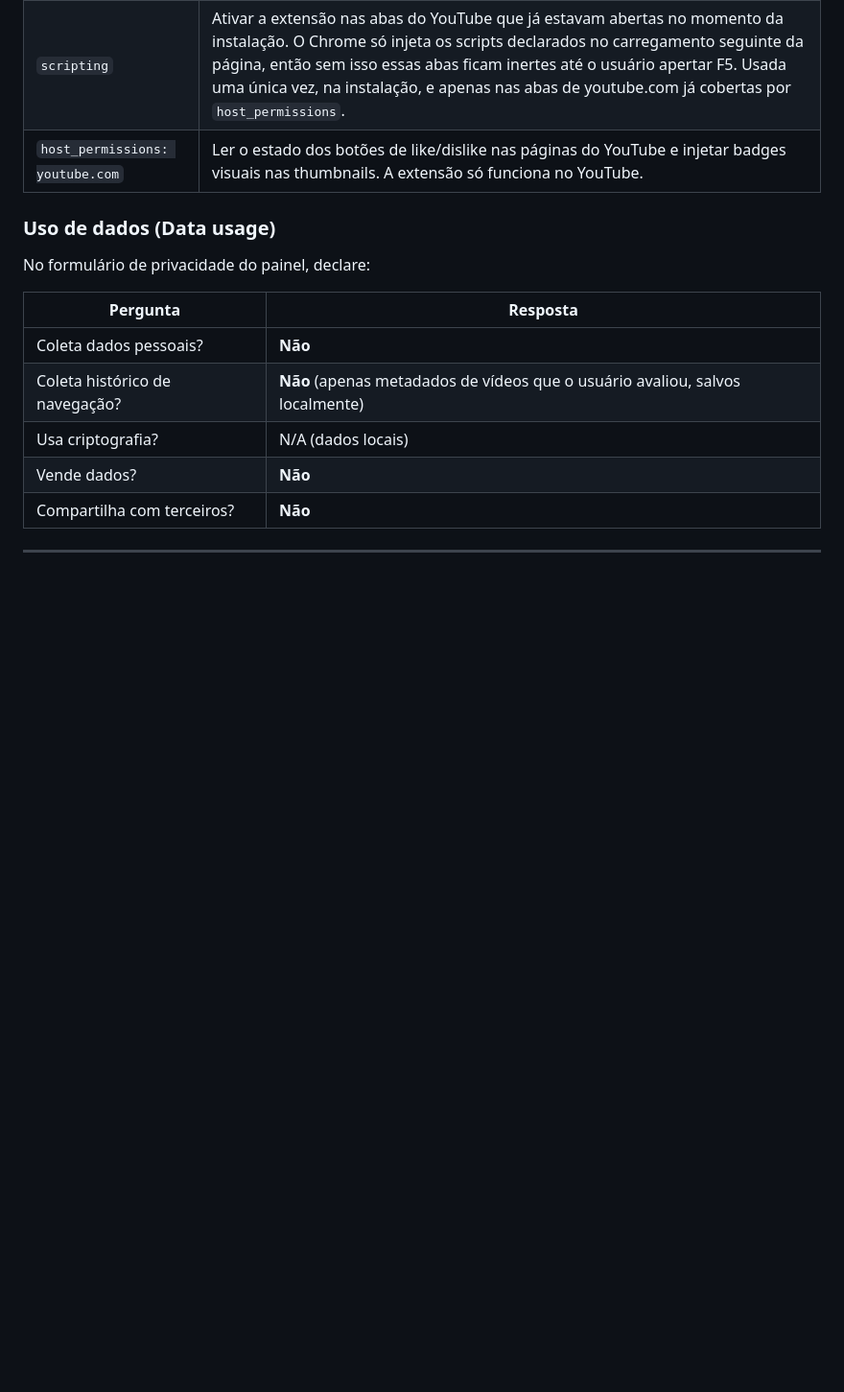
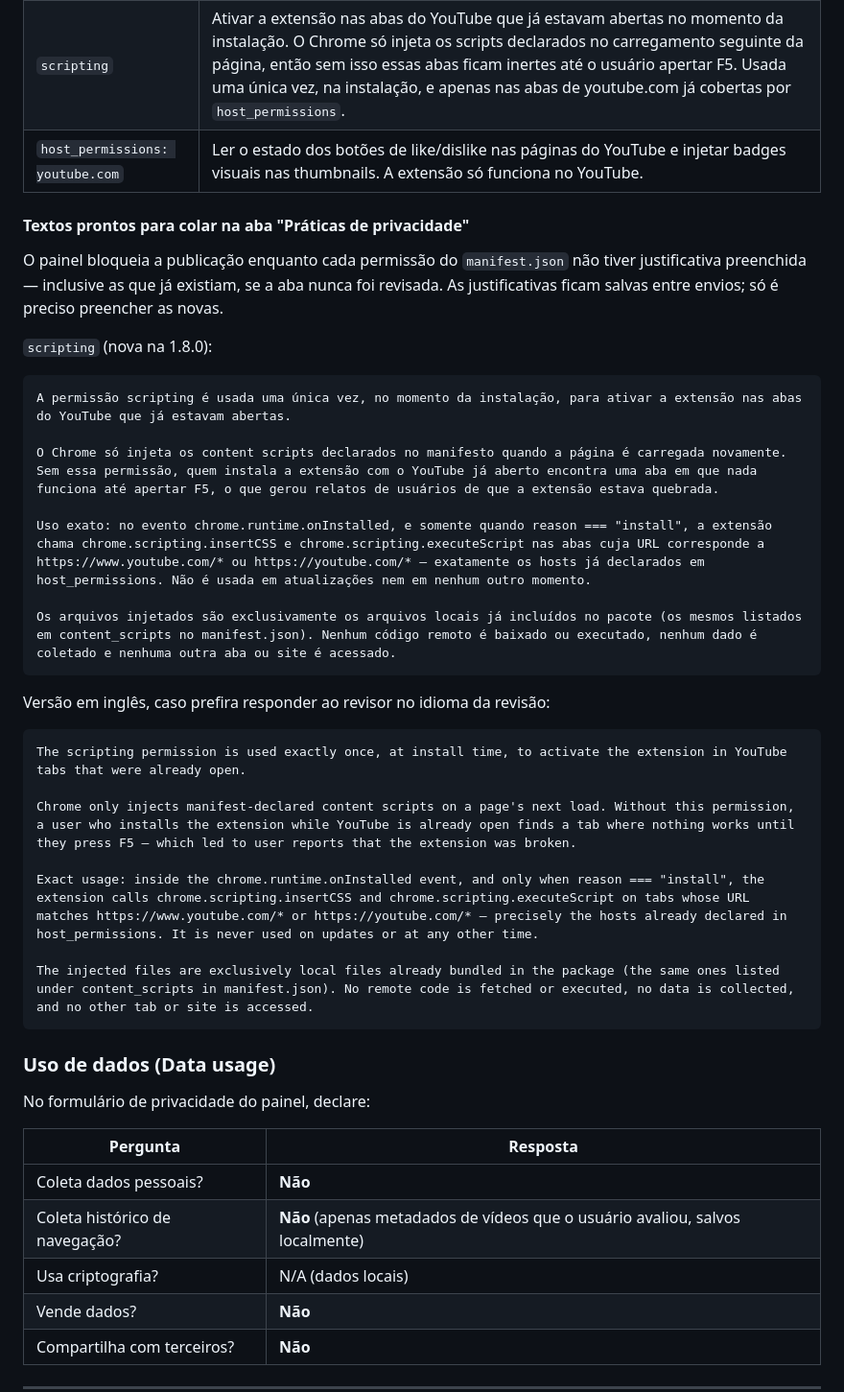
Before and after one commit to BrunoLagoa/youtube-check, a Markdown page: docs/chrome-web-store.md, the part around the change. Shown at 96% size. GitHub-like rendering; blank space fills up the shorter version.

Commit message:
docs: justificativa pronta da permissão scripting para a Chrome Web Store
O painel bloqueia a publicação da 1.8.0 até a aba "Práticas de privacidade"
receber a justificativa da permissão nova. O texto agora fica versionado, em
português e inglês, para não precisar ser reescrito a cada envio.

Co-Authored-By: Claude Opus 5 (1M context) <noreply@anthropic.com>

````diff
--- a/docs/chrome-web-store.md
+++ b/docs/chrome-web-store.md
@@ -156,6 +156,36 @@ Ajudar o usuário a identificar visualmente vídeos do YouTube que ele já assis
 | `alarms` | Agenda uma verificação diária que aplica a limpeza automática de histórico (configurável em "Manter histórico por"), quando o usuário optar por não manter os dados para sempre. |
 | `scripting` | Ativar a extensão nas abas do YouTube que já estavam abertas no momento da instalação. O Chrome só injeta os scripts declarados no carregamento seguinte da página, então sem isso essas abas ficam inertes até o usuário apertar F5. Usada uma única vez, na instalação, e apenas nas abas de youtube.com já cobertas por `host_permissions`. |
 | `host_permissions: youtube.com` | Ler o estado dos botões de like/dislike nas páginas do YouTube e injetar badges visuais nas thumbnails. A extensão só funciona no YouTube. |
+
+#### Textos prontos para colar na aba "Práticas de privacidade"
+
+O painel bloqueia a publicação enquanto cada permissão do `manifest.json` não tiver
+justificativa preenchida — inclusive as que já existiam, se a aba nunca foi revisada.
+As justificativas ficam salvas entre envios; só é preciso preencher as novas.
+
+`scripting` (nova na 1.8.0):
+
+```
+A permissão scripting é usada uma única vez, no momento da instalação, para ativar a extensão nas abas do YouTube que já estavam abertas.
+
+O Chrome só injeta os content scripts declarados no manifesto quando a página é carregada novamente. Sem essa permissão, quem instala a extensão com o YouTube já aberto encontra uma aba em que nada funciona até apertar F5, o que gerou relatos de usuários de que a extensão estava quebrada.
+
+Uso exato: no evento chrome.runtime.onInstalled, e somente quando reason === "install", a extensão chama chrome.scripting.insertCSS e chrome.scripting.executeScript nas abas cuja URL corresponde a https://www.youtube.com/* ou https://youtube.com/* — exatamente os hosts já declarados em host_permissions. Não é usada em atualizações nem em nenhum outro momento.
+
+Os arquivos injetados são exclusivamente os arquivos locais já incluídos no pacote (os mesmos listados em content_scripts no manifest.json). Nenhum código remoto é baixado ou executado, nenhum dado é coletado e nenhuma outra aba ou site é acessado.
+```
+
+Versão em inglês, caso prefira responder ao revisor no idioma da revisão:
+
+```
+The scripting permission is used exactly once, at install time, to activate the extension in YouTube tabs that were already open.
+
+Chrome only injects manifest-declared content scripts on a page's next load. Without this permission, a user who installs the extension while YouTube is already open finds a tab where nothing works until they press F5 — which led to user reports that the extension was broken.
+
+Exact usage: inside the chrome.runtime.onInstalled event, and only when reason === "install", the extension calls chrome.scripting.insertCSS and chrome.scripting.executeScript on tabs whose URL matches https://www.youtube.com/* or https://youtube.com/* — precisely the hosts already declared in host_permissions. It is never used on updates or at any other time.
+
+The injected files are exclusively local files already bundled in the package (the same ones listed under content_scripts in manifest.json). No remote code is fetched or executed, no data is collected, and no other tab or site is accessed.
+```
 
 ### Uso de dados (Data usage)
 
````
